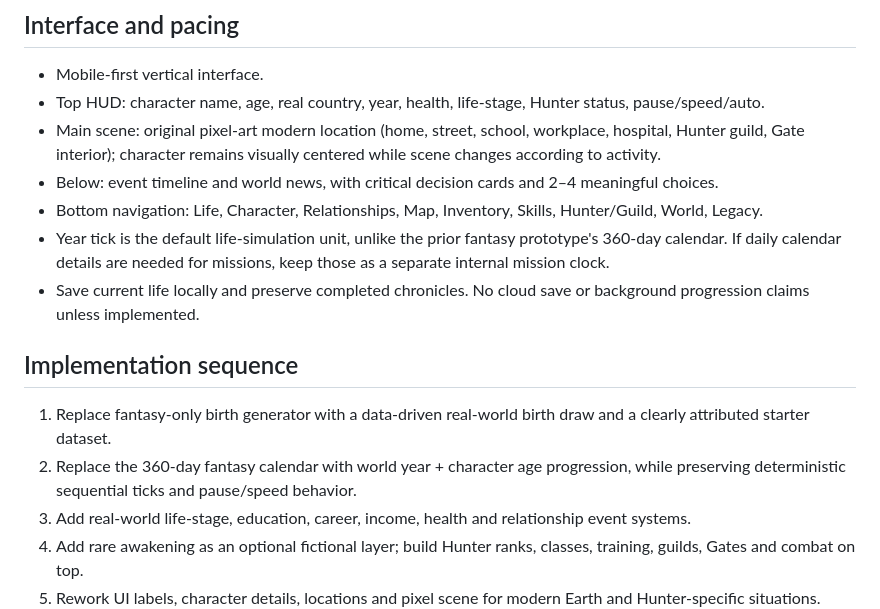
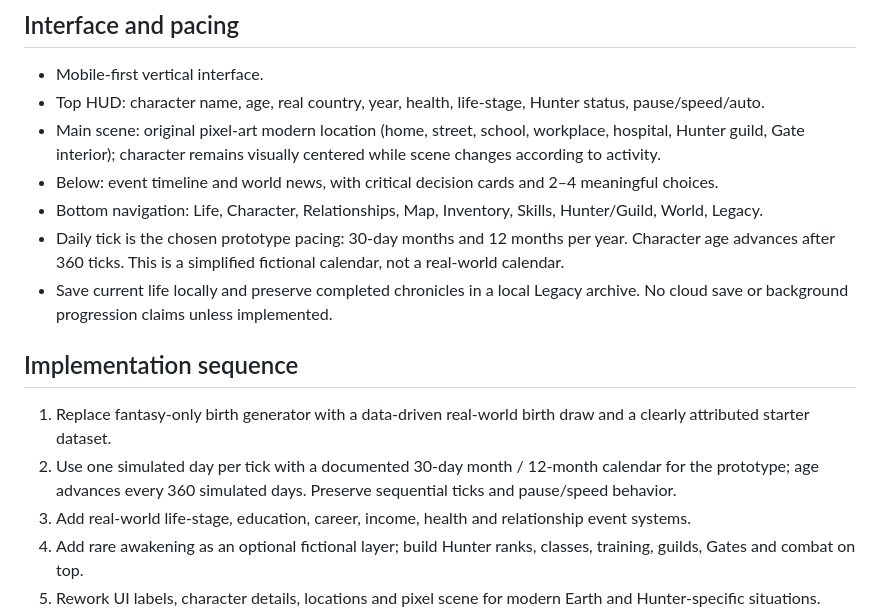
Before and after one commit to peerasakrinsan-bot/HunterRelife, a Markdown page: GAME_DESIGN.md, the part around the change. Rendered like a GitHub page.

Commit message:
Align design document with daily simulation and legacy archive

```diff
--- a/GAME_DESIGN.md
+++ b/GAME_DESIGN.md
@@ -40,13 +40,13 @@ Every imported dataset should include source URL, indicator name, reference year
 - Main scene: original pixel-art modern location (home, street, school, workplace, hospital, Hunter guild, Gate interior); character remains visually centered while scene changes according to activity.
 - Below: event timeline and world news, with critical decision cards and 2–4 meaningful choices.
 - Bottom navigation: Life, Character, Relationships, Map, Inventory, Skills, Hunter/Guild, World, Legacy.
-- Year tick is the default life-simulation unit, unlike the prior fantasy prototype's 360-day calendar. If daily calendar details are needed for missions, keep those as a separate internal mission clock.
-- Save current life locally and preserve completed chronicles. No cloud save or background progression claims unless implemented.
+- Daily tick is the chosen prototype pacing: 30-day months and 12 months per year. Character age advances after 360 ticks. This is a simplified fictional calendar, not a real-world calendar.
+- Save current life locally and preserve completed chronicles in a local Legacy archive. No cloud save or background progression claims unless implemented.
 
 ## Implementation sequence
 
 1. Replace fantasy-only birth generator with a data-driven real-world birth draw and a clearly attributed starter dataset.
-2. Replace the 360-day fantasy calendar with world year + character age progression, while preserving deterministic sequential ticks and pause/speed behavior.
+2. Use one simulated day per tick with a documented 30-day month / 12-month calendar for the prototype; age advances every 360 simulated days. Preserve sequential ticks and pause/speed behavior.
 3. Add real-world life-stage, education, career, income, health and relationship event systems.
 4. Add rare awakening as an optional fictional layer; build Hunter ranks, classes, training, guilds, Gates and combat on top.
 5. Rework UI labels, character details, locations and pixel scene for modern Earth and Hunter-specific situations.
```
